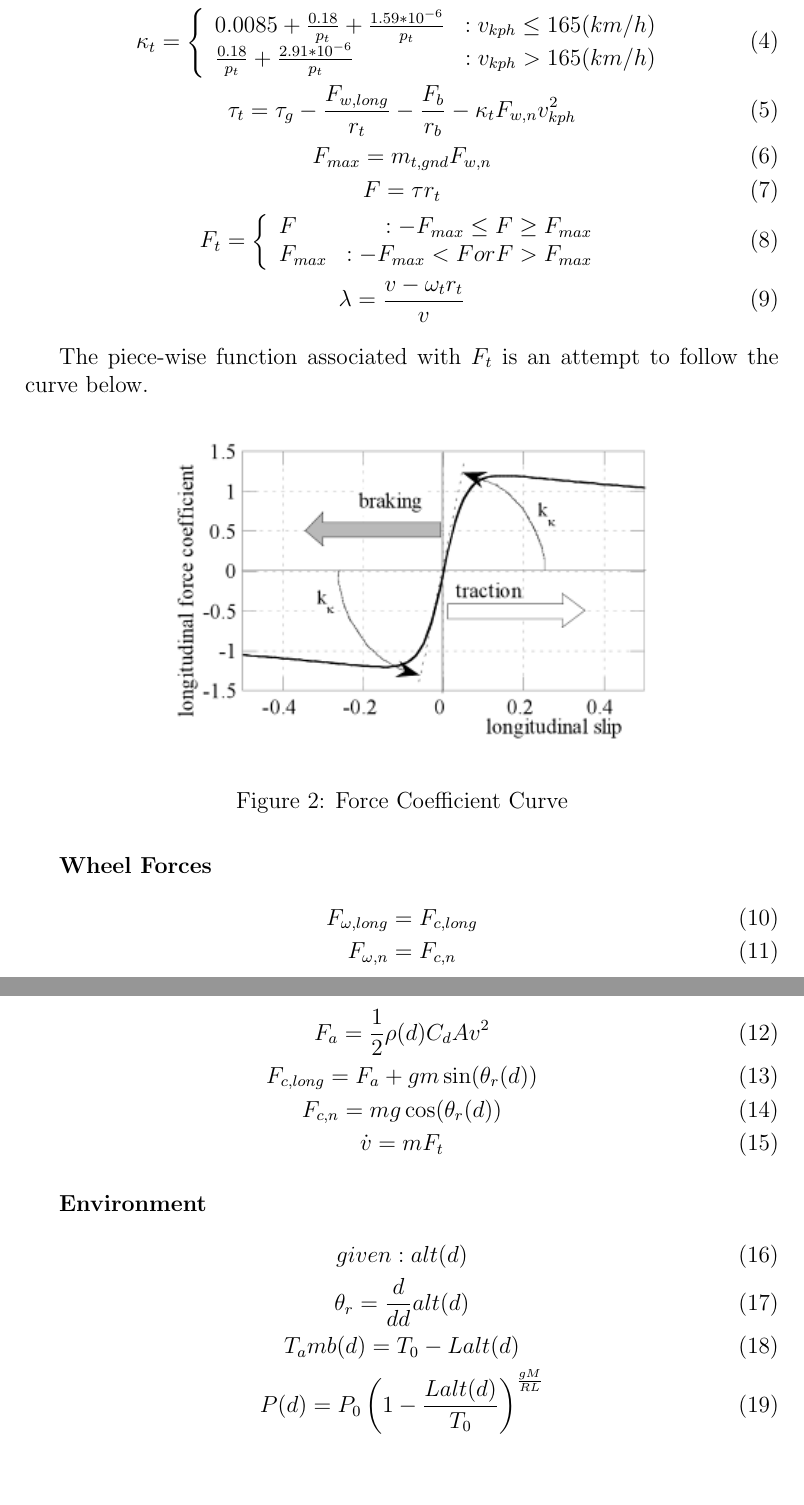
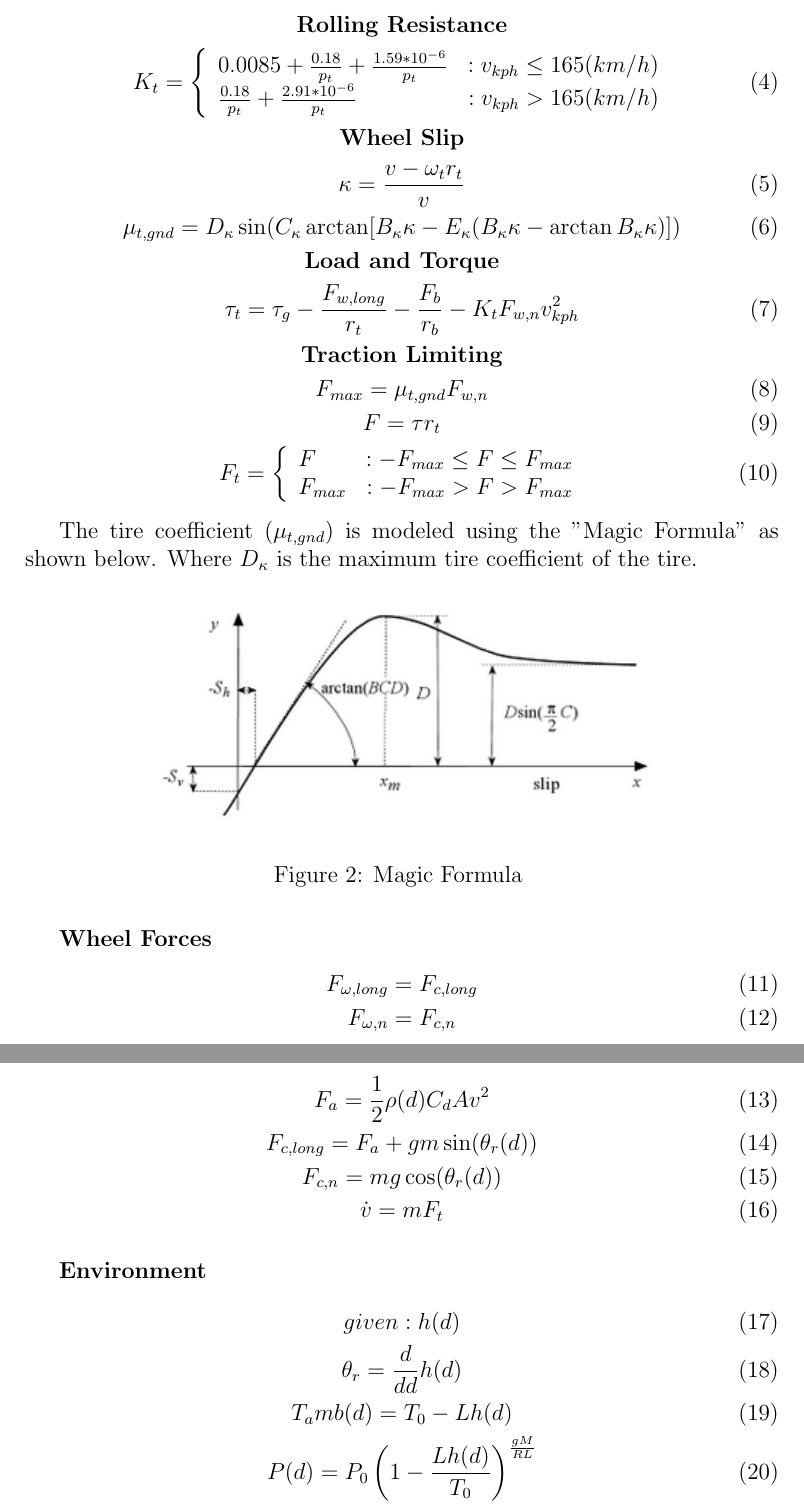
Before and after one commit to lordnathan0/SImBALink, a LaTeX document (SimBALink.tex): two parts of pages 2 and 3 of 3, joined at a grey line, cut at the place of the change, the shorter picture padded with empty space. Compiled offline with pdfLaTeX.

Commit message:
Update to include magic formula

```diff
--- a/SimBALink.tex
+++ b/SimBALink.tex
@@ -40,32 +40,37 @@ F_b = \mu_b w_t \beta
 \subparagraph{Tire}
 
 \begin{gather}
-\kappa_t =
+\notag \textbf{Rolling Resistance} \\
+K_t =
 \left\{
   \begin{array}{lr}
     0.0085 + \frac{0.18}{p_t} + \frac{1.59*10^{-6}}{p_t} & : v_{kph} \le 165 (km/h)\\
     \frac{0.18}{p_t} + \frac{2.91*10^{-6}}{p_t} & : v_{kph} > 165 (km/h)
   \end{array}
 \right. \\
-\tau_t = \tau_g - \frac{F_{w,long}}{r_t} - \frac{F_b}{r_b} - \kappa_t F_{w,n} v_{kph}^2 \\
-F_{max} = m_{t,gnd} F_{w,n} \\
+\notag \textbf{Wheel Slip} \\
+\kappa = \frac{v - \omega_t r_t}{v} \\
+\mu_{t,gnd} = D_{\kappa}\sin(C_{\kappa} \arctan[B_{\kappa}\kappa - E_{\kappa}(B_{\kappa}\kappa - \arctan B_{\kappa}\kappa)]) \\
+\notag \textbf{Load and Torque} \\
+\tau_t = \tau_g - \frac{F_{w,long}}{r_t} - \frac{F_b}{r_b} - K_t F_{w,n} v_{kph}^2 \\
+\notag \textbf{Traction Limiting} \\
+F_{max} = \mu_{t,gnd} F_{w,n} \\
 F = \tau r_t \\
 F_t =
 \left\{
   \begin{array}{lr}
-	F & : -F_{max} \le F \ge F_{max} \\
-	F_{max} & : -F_{max} < F or F > F_{max}
+	F & : -F_{max} \le F \le F_{max} \\
+	F_{max} & : -F_{max} > F > F_{max}
   \end{array}
-\right. \\
-\lambda = \frac{v - \omega_t r_t}{v}
+\right.
 \end{gather}
 
-The piece-wise function associated with $F_t$ is an attempt to follow the curve below.
+The tire coefficient ($\mu_{t,gnd}$) is modeled using the "Magic Formula" as shown below. Where $D_{\kappa}$ is the maximum tire coefficient of the tire.
 
  \begin{figure}[H]
   \centering
-  \includegraphics[scale=1]{wheel_slip}
-  \caption{Force Coefficient Curve}
+  \includegraphics[scale=1]{magic_formula}
+  \caption{Magic Formula }
 \end{figure}
 
 \subparagraph{Wheel Forces}
@@ -88,10 +93,10 @@ F_{c,n} = mg\cos(\theta_r (d)) \\
 \subparagraph{Environment}
 
 \begin{gather}
-given: alt(d) \\
-\theta_r  = \frac{d}{dd} alt(d) \\
-T_amb(d) = T_0 - L alt(d) \\
-P(d) = P_0 \left( 1 - \frac{L alt(d)}{T_0} \right)^{\frac{gM}{RL}}\\
+given: h(d) \\
+\theta_r  = \frac{d}{dd} h(d) \\
+T_amb(d) = T_0 - L h(d) \\
+P(d) = P_0 \left( 1 - \frac{L h(d)}{T_0} \right)^{\frac{gM}{RL}}\\
 \rho(d) = \frac{PM}{1000RT}
 \end{gather}
 
```
Also changed, not shown: SimBALink.pdf, Vehicle_Diagram.png, magic_formula.png (added).
